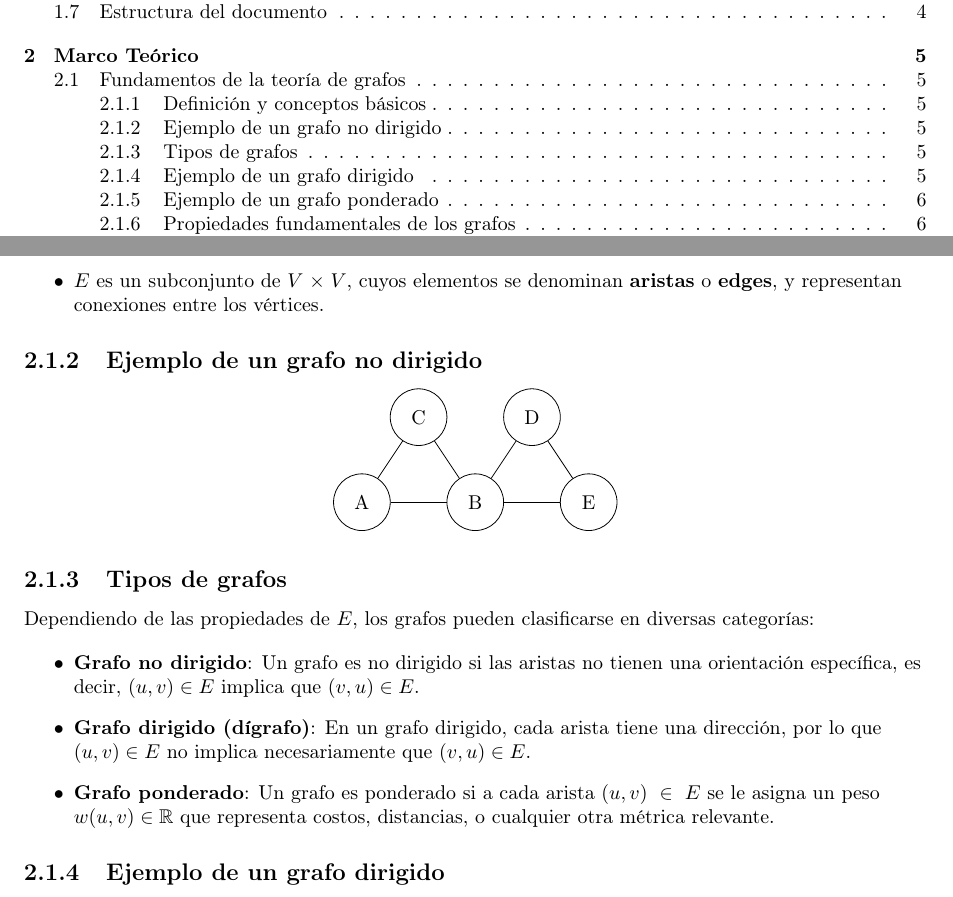
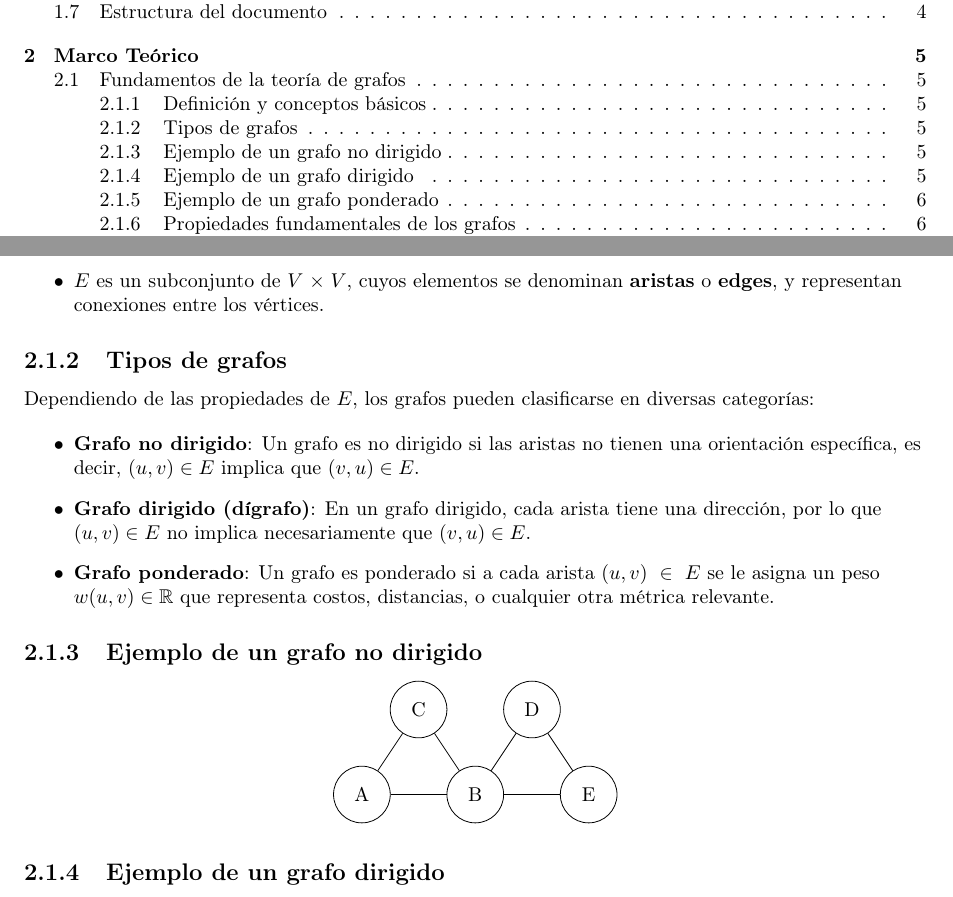
Before and after one commit to Betancourt1/tesis, a LaTeX thesis (Latex/Tesis/main.tex): two parts of pages 2 and 5 of 13, joined at a grey line, cut so that both start at the same text. Compiled offline with pdfLaTeX.

Commit message:
txs auto checkin

```diff
--- a/Latex/Tesis/main.tex
+++ b/Latex/Tesis/main.tex
@@ -72,6 +72,16 @@
 				\item $E$ es un subconjunto de $V \times V$, cuyos elementos se denominan \textbf{aristas} o \textbf{edges}, y representan conexiones entre los vértices.
 			\end{itemize}
 
+			\subsection{Tipos de grafos}
+
+			Dependiendo de las propiedades de $E$, los grafos pueden clasificarse en diversas categorías:
+
+			\begin{itemize}
+				\item \textbf{Grafo no dirigido}: Un grafo es no dirigido si las aristas no tienen una orientación específica, es decir, $(u, v) \in E$ implica que $(v, u) \in E$.
+				\item \textbf{Grafo dirigido (dígrafo)}: En un grafo dirigido, cada arista tiene una dirección, por lo que $(u, v) \in E$ no implica necesariamente que $(v, u) \in E$.
+				\item \textbf{Grafo ponderado}: Un grafo es ponderado si a cada arista $(u, v) \in E$ se le asigna un peso $w(u, v) \in \mathbb{R}$ que representa costos, distancias, o cualquier otra métrica relevante.
+			\end{itemize}
+
 			\subsection{Ejemplo de un grafo no dirigido}
 
 			\begin{center}
@@ -90,16 +100,6 @@
 					\draw (D) -- (E);
 				\end{tikzpicture}
 			\end{center}
-
-			\subsection{Tipos de grafos}
-
-			Dependiendo de las propiedades de $E$, los grafos pueden clasificarse en diversas categorías:
-
-			\begin{itemize}
-				\item \textbf{Grafo no dirigido}: Un grafo es no dirigido si las aristas no tienen una orientación específica, es decir, $(u, v) \in E$ implica que $(v, u) \in E$.
-				\item \textbf{Grafo dirigido (dígrafo)}: En un grafo dirigido, cada arista tiene una dirección, por lo que $(u, v) \in E$ no implica necesariamente que $(v, u) \in E$.
-				\item \textbf{Grafo ponderado}: Un grafo es ponderado si a cada arista $(u, v) \in E$ se le asigna un peso $w(u, v) \in \mathbb{R}$ que representa costos, distancias, o cualquier otra métrica relevante.
-			\end{itemize}
 
 			\subsection{Ejemplo de un grafo dirigido}
 
```
